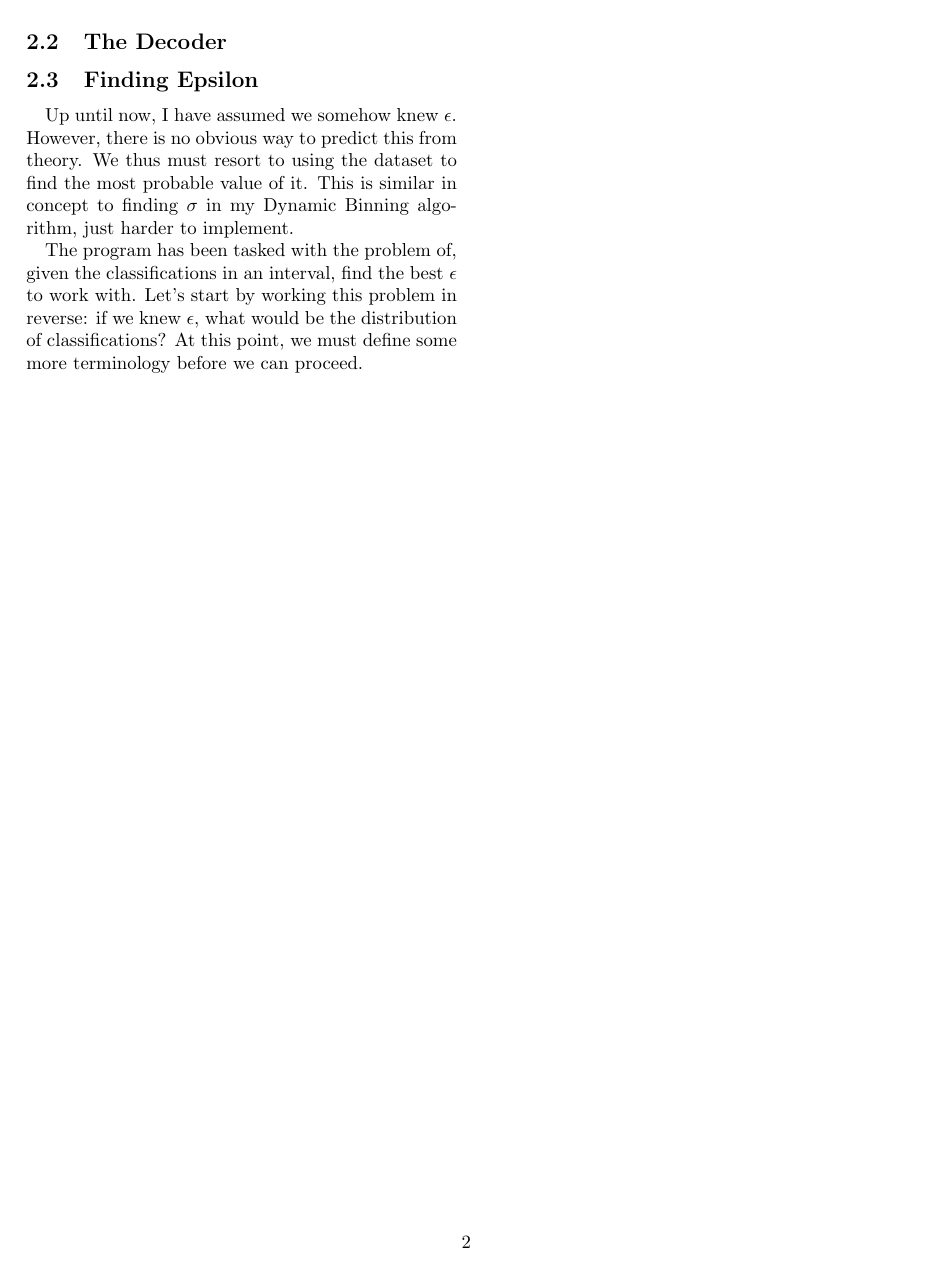
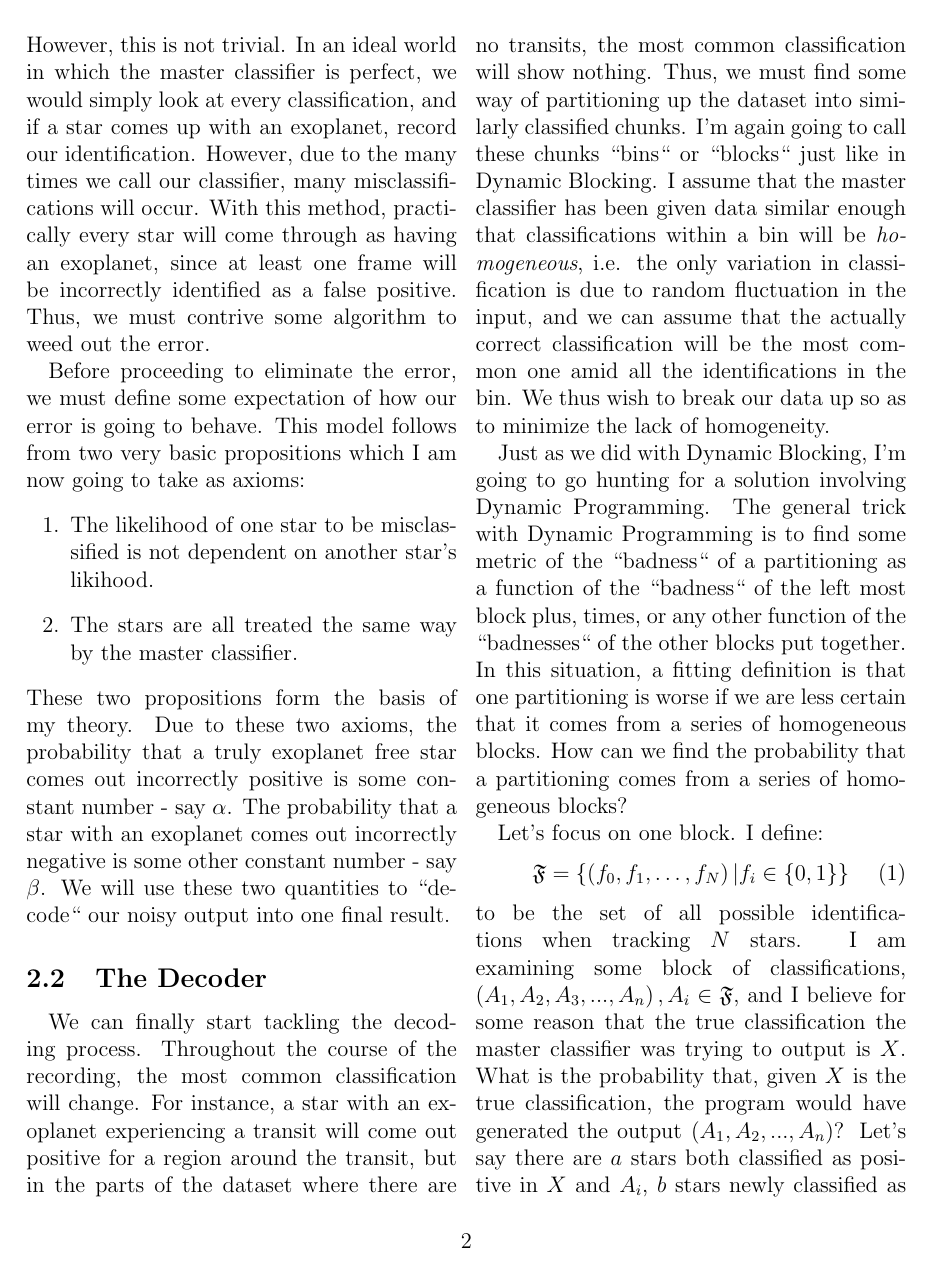
Before and after one commit to Bushwallyta271828/ClassifierNet, a LaTeX paper (Algorithm/Algorithm Writeup.tex): page 2 of 2 before the commit and page 2 of 3 after it. Compiled offline with pdfLaTeX; a LaTeX package or settings file that is missing is left out.

Commit message:
Improved the .pdf

```diff
--- a/Algorithm/Algorithm Writeup.tex
+++ b/Algorithm/Algorithm Writeup.tex
@@ -1,4 +1,4 @@
-\documentclass[twocolumn]{article}
+\documentclass[twocolumn, 12pt]{article}
 
 \usepackage{amsmath}
 \usepackage{amssymb}
@@ -24,13 +24,22 @@
 \subsection{Evaluation and Error}
 \indent \indent Having constructed our monster classifier, we now brace to use it. We have already laid out the general principle behind how it is to be used. For some starting position, look forward some fixed number of points into the future, where each point is separated by a constant number of frames, find the error bar at these points, and pass them into the neural net. We will thus generate a sequence of classifications, starting at every frame in the dataset except for the small slice of the set which would require looking at frames past the end.
 \newline
-\indent It is now our task to turn these individual classifications into one final conclusion. However, this is not trivial. In an ideal world in which the master classifier would produce zero error, we would simply look at every classification, and if a star comes up with an exoplanet, record our identification. However, due to the many times we call our classifier, many misclassifications will occur. With this method, practically every star will come through as having an exoplanet, since at least one frame will be incorrectly identified as a false positive. Thus, we must contrive some algorithm to weed out the error.
+\indent It is now our task to turn these individual classifications into one final conclusion. However, this is not trivial. In an ideal world in which the master classifier is perfect, we would simply look at every classification, and if a star comes up with an exoplanet, record our identification. However, due to the many times we call our classifier, many misclassifications will occur. With this method, practically every star will come through as having an exoplanet, since at least one frame will be incorrectly identified as a false positive. Thus, we must contrive some algorithm to weed out the error.
 \newline
 \indent Before proceeding to eliminate the error, we must define some expectation of how our error is going to behave. This model follows from two very basic propositions which I am now going to take as axioms:
 \begin{enumerate}
 \item The likelihood of one star to be misclassified is not dependent on another star's likihood.
 \item The stars are all treated the same way by the master classifier.
 \end{enumerate}
-These two propositions form the basis of my theory. Due to these two axioms, the probability that a truly exoplanet free star comes out incorrectly positive is some constant number - say $ \alpha $. The probability that a star with an exoplanet comes out incorrectly negative is some other constant number - say $ \beta $.
+These two propositions form the basis of my theory. Due to these two axioms, the probability that a truly exoplanet free star comes out incorrectly positive is some constant number - say $ \alpha $. The probability that a star with an exoplanet comes out incorrectly negative is some other constant number - say $ \beta $. We will use these two quantities to ``decode`` our noisy output into one final result.
 \subsection{The Decoder}
-\subsection{Finding Epsilon}
+\indent \indent We can finally start tackling the decoding process. Throughout the course of the recording, the most common classification will change. For instance, a star with an exoplanet experiencing a transit will come out positive for a region around the transit, but in the parts of the dataset where there are no transits, the most common classification will show nothing. Thus, we must find some way of partitioning up the dataset into similarly classified chunks. I'm again going to call these chunks ``bins`` or ``blocks`` just like in Dynamic Blocking. I assume that the master classifier has been given data similar enough that classifications within a bin will be \textit{homogeneous}, i.e. the only variation in classification is due to random fluctuation in the input, and we can assume that the actually correct classification will be the most common one amid all the identifications in the bin. We thus wish to break our data up so as to minimize the lack of homogeneity.
+\newline
+\indent Just as we did with Dynamic Blocking, I'm going to go hunting for a solution involving Dynamic Programming. The general trick with Dynamic Programming is to find some metric of the ``badness`` of a partitioning as a function of the ``badness`` of the left most block plus, times, or any other function of the ``badnesses`` of the other blocks put together. In this situation, a fitting definition is that one partitioning is worse if we are less certain that it comes from a series of homogeneous blocks. How can we find the probability that a partitioning comes from a series of homogeneous blocks?
+\newline
+\indent Let's focus on one block. I define:
+\begin{align}
+\mathfrak{F} = \left \{ \left ( f_{0}, f_{1}, \ldots, f_{N} \right ) | f_{i} \in \left \{ 0, 1 \right \} \right \}
+\end{align}
+to be the set of all possible identifications when tracking $ N $ stars. I am examining some block of classifications, $ \left ( A_{1}, A_{2}, A_{3}, ..., A_{n} \right ), A_{i} \in \mathfrak{F} $, and I believe for some reason that the true classification the master classifier was trying to output is $ X $. What is the probability that, given $ X $ is the true classification, the program would have generated the output $ \left ( A_{1}, A_{2}, ..., A_{n} \right ) $? Let's say there are $ a $ stars both classified as positive in $ X $ and $ A_{i} $, $ b $ stars newly classified as positive in $ A_{i} $, $ c $ stars newly classified as negative in $ A_{i} $, and $ d = N - a - b - c $ stars both classified as negative in $ X $ and $ A_{i} $. The probability that $ A_{i} $ would be generated by a homogeneous block with true value $ X $ is then:
+\begin{align}
```
Also changed, not shown: Algorithm/Algorithm Writeup.pdf, Algorithm/Algorithm Writeup.tex (14 more changed lines), 5 other files.
